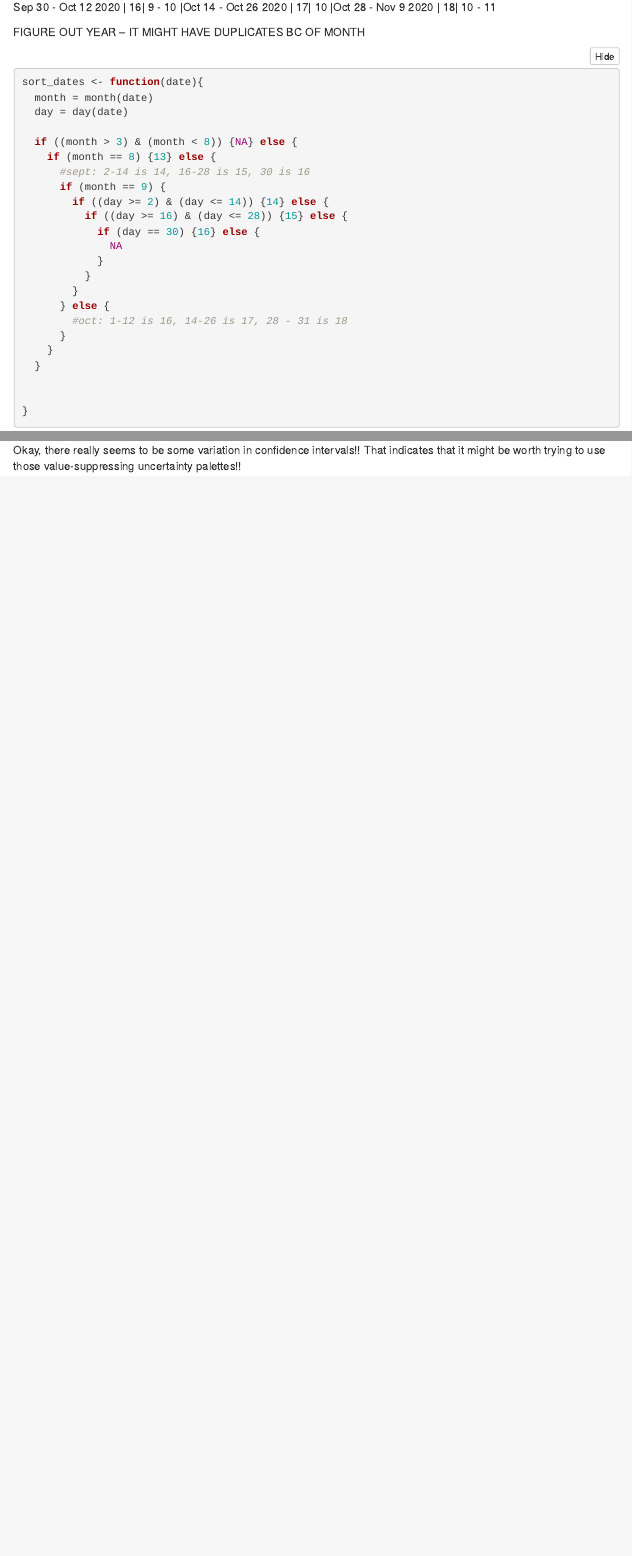
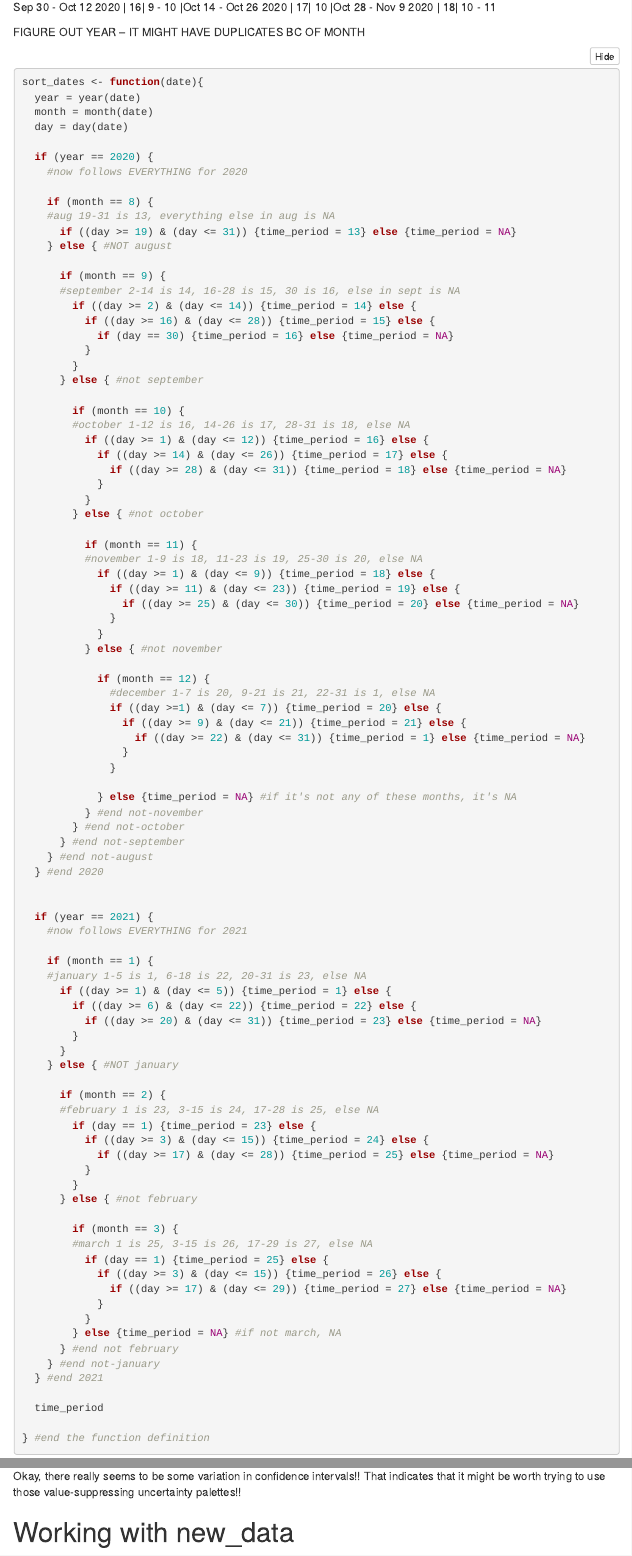
Before and after one commit to esacodes/SDS235-FinalProject, an R Markdown document (esas_exploratory.Rmd): the page in a window 1100 px wide, from 13100 px down, and a second part further down, joined at a grey line. Rendered offline with R 4.5, knitr and Pandoc, with nearby package versions; some code elsewhere in the file could not run offline; menus at the side of the page are left out.

Commit message:
got the function to work so the covid dates are sorted now!

````diff
--- a/esas_exploratory.Rmd
+++ b/esas_exploratory.Rmd
@@ -580,29 +580,100 @@ Sep 30 - Oct 12 2020	|	16| 9 - 10
 |Oct 28 - Nov 9 2020	| 18| 10 - 11
 
 FIGURE OUT YEAR -- IT MIGHT HAVE DUPLICATES BC OF MONTH
-```{r}
+
+
+```{r sort_dates_func, eval = FALSE}
 sort_dates <- function(date){
+  year = year(date)
   month = month(date)
   day = day(date)
 
-  if ((month > 3) & (month < 8)) {NA} else {
-    if (month == 8) {13} else {
-      #sept: 2-14 is 14, 16-28 is 15, 30 is 16
+  if (year == 2020) {
+    #now follows EVERYTHING for 2020
+
+    if (month == 8) {
+    #aug 19-31 is 13, everything else in aug is NA
+      if ((day >= 19) & (day <= 31)) {time_period = 13} else {time_period = NA}
+    } else { #NOT august
+
       if (month == 9) {
-        if ((day >= 2) & (day <= 14)) {14} else {
-          if ((day >= 16) & (day <= 28)) {15} else {
-            if (day == 30) {16} else {
-              NA
+      #september 2-14 is 14, 16-28 is 15, 30 is 16, else in sept is NA
+        if ((day >= 2) & (day <= 14)) {time_period = 14} else {
+          if ((day >= 16) & (day <= 28)) {time_period = 15} else {
+            if (day == 30) {time_period = 16} else {time_period = NA}
+          }
+        }
+      } else { #not september
+
+        if (month == 10) {
+        #october 1-12 is 16, 14-26 is 17, 28-31 is 18, else NA
+          if ((day >= 1) & (day <= 12)) {time_period = 16} else {
+            if ((day >= 14) & (day <= 26)) {time_period = 17} else {
+              if ((day >= 28) & (day <= 31)) {time_period = 18} else {time_period = NA}
             }
           }
-        }
-      } else {
-        #oct: 1-12 is 16, 14-26 is 17, 28 - 31 is 18
-      }
-    }
-  }
+        } else { #not october
+
+          if (month == 11) {
+          #november 1-9 is 18, 11-23 is 19, 25-30 is 20, else NA
+            if ((day >= 1) & (day <= 9)) {time_period = 18} else {
+              if ((day >= 11) & (day <= 23)) {time_period = 19} else {
+                if ((day >= 25) & (day <= 30)) {time_period = 20} else {time_period = NA}
+              }
+            }
+          } else { #not november
+
+            if (month == 12) {
+              #december 1-7 is 20, 9-21 is 21, 22-31 is 1, else NA
+              if ((day >=1) & (day <= 7)) {time_period = 20} else {
+                if ((day >= 9) & (day <= 21)) {time_period = 21} else {
+                  if ((day >= 22) & (day <= 31)) {time_period = 1} else {time_period = NA}
+                }
+              }
+
+            } else {time_period = NA} #if it's not any of these months, it's NA
+          } #end not-november
+        } #end not-october
+      } #end not-september
+    } #end not-august
+  } #end 2020
 
 
-}
+  if (year == 2021) {
+    #now follows EVERYTHING for 2021
+
+    if (month == 1) {
+    #january 1-5 is 1, 6-18 is 22, 20-31 is 23, else NA
+      if ((day >= 1) & (day <= 5)) {time_period = 1} else {
+        if ((day >= 6) & (day <= 22)) {time_period = 22} else {
+          if ((day >= 20) & (day <= 31)) {time_period = 23} else {time_period = NA}
+        }
+      }
+    } else { #NOT january
+
+      if (month == 2) {
+      #february 1 is 23, 3-15 is 24, 17-28 is 25, else NA
+        if (day == 1) {time_period = 23} else {
+          if ((day >= 3) & (day <= 15)) {time_period = 24} else {
+            if ((day >= 17) & (day <= 28)) {time_period = 25} else {time_period = NA}
+          }
+        }
+      } else { #not february
+
+        if (month == 3) {
+        #march 1 is 25, 3-15 is 26, 17-29 is 27, else NA
+          if (day == 1) {time_period = 25} else {
+            if ((day >= 3) & (day <= 15)) {time_period = 26} else {
+              if ((day >= 17) & (day <= 29)) {time_period = 27} else {time_period = NA}
+            }
+          }
+        } else {time_period = NA} #if not march, NA
+      } #end not february
+    } #end not-january
+  } #end 2021
+
+  time_period
+
+} #end the function definition
 ```
 
@@ -627,3 +716,7 @@ tidied_data %>%
 ```
 
 Okay, there really seems to be some variation in confidence intervals!! That indicates that it might be worth trying to use those value-suppressing uncertainty palettes!!
+
+
+
+# Working with new_data
````
Also changed, not shown: esas_exploratory.html, esas_exploratory.Rmd (20 more changed lines).
